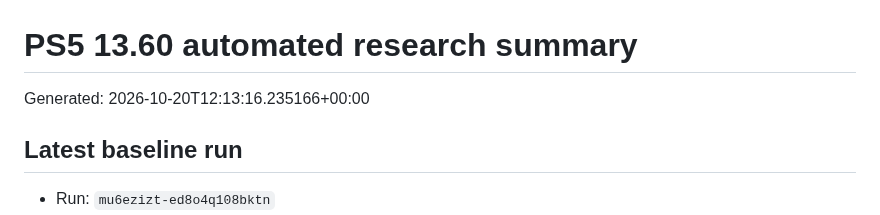
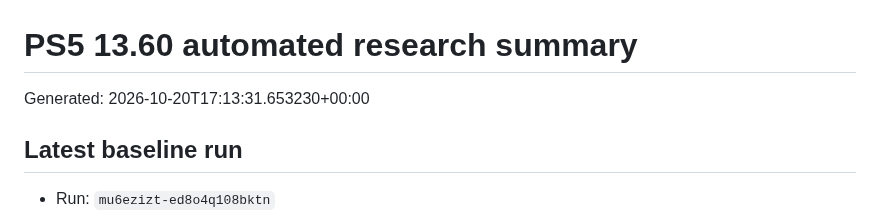
Before and after one commit to Tumelo00/deneme, a Markdown page: reports/summary.md, the part around the change. Drawn GitHub-style.

Commit message:
Collect PS5 research reports

```diff
--- a/reports/summary.md
+++ b/reports/summary.md
@@ -1,6 +1,6 @@
 # PS5 13.60 automated research summary
 
-Generated: 2026-10-20T12:13:16.235166+00:00
+Generated: 2026-10-20T17:13:31.653230+00:00
 
 ## Latest baseline run
 
```
